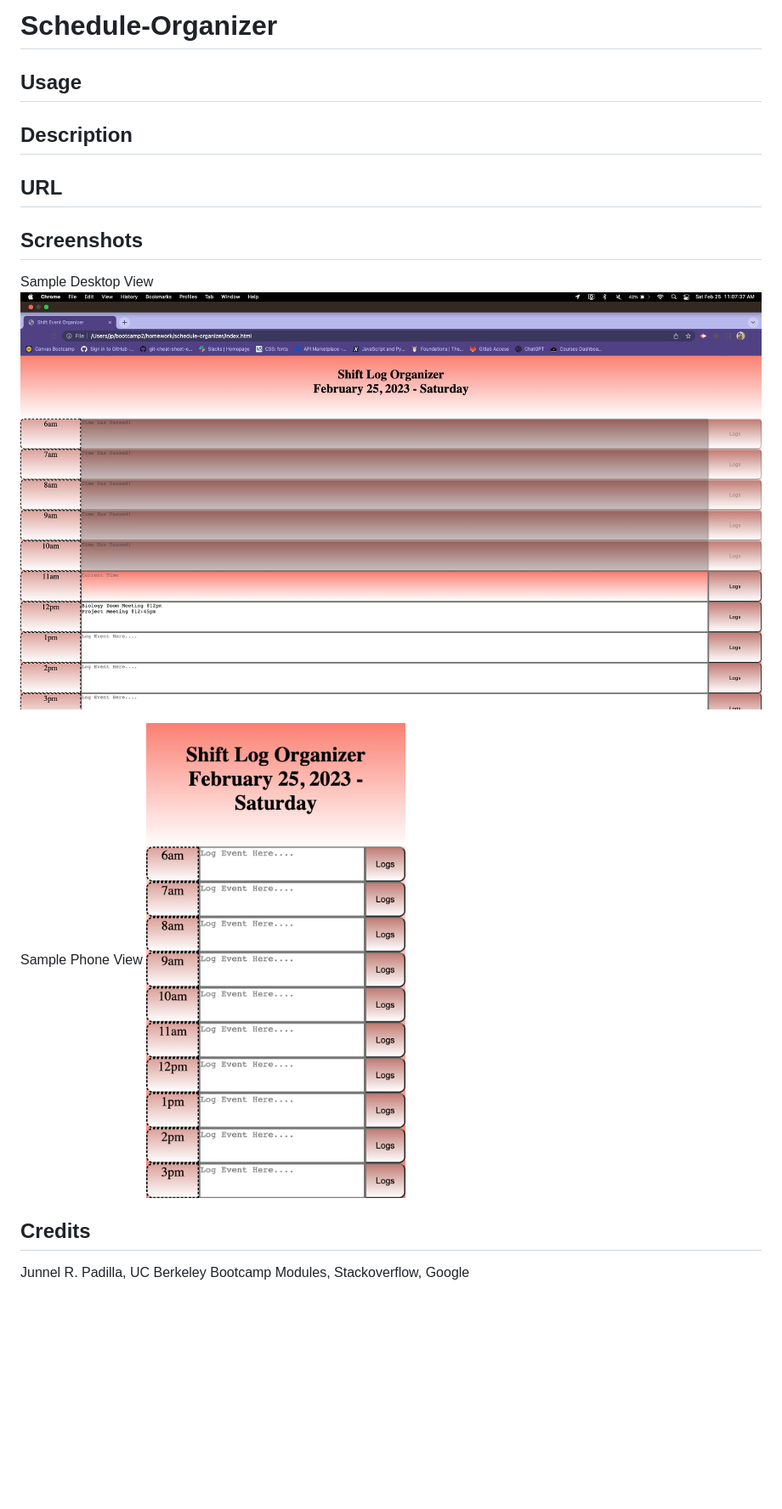
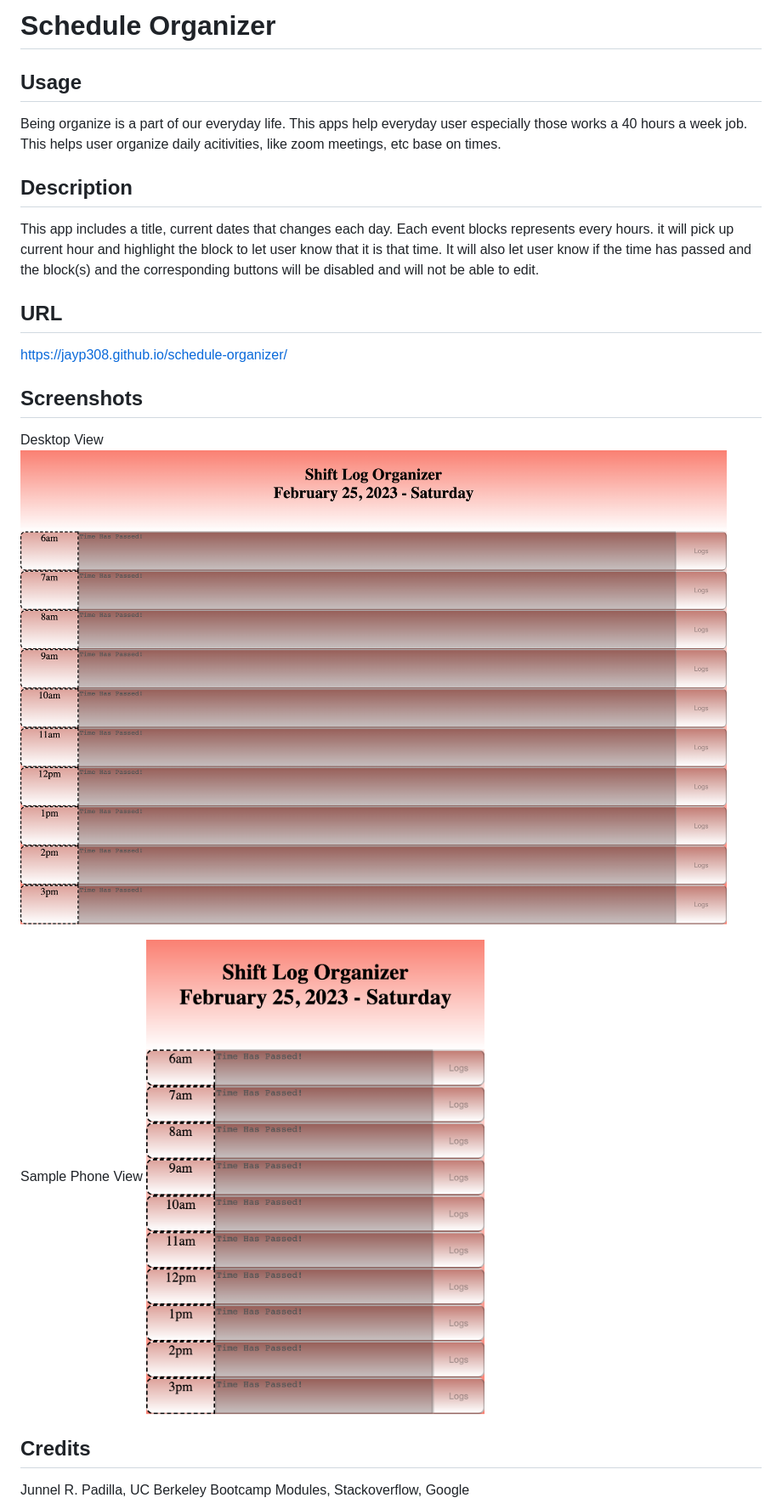
Before and after one commit to jayP308/schedule-organizer, a Markdown page: README.md, the part around the change. Shown: that part at 85% size. Rendered like a GitHub page; pictures changed too: assets/images/desktop-view-logger.png (added), assets/images/phone-view-logger.png (added), assets/images/sample-desktop-view.jpeg (deleted); blank space fills up the shorter version.

Commit message:
updated readme page and final commit

```diff
--- a/README.md
+++ b/README.md
@@ -1,17 +1,20 @@
-# Schedule-Organizer
+# Schedule Organizer
 
 ## Usage
+Being organize is a part of our everyday life. This apps help everyday user especially those works a 40 hours a week job. This helps user organize daily acitivities, like zoom meetings, etc base on times.
 
 ## Description
+This app includes a title, current dates that changes each day. Each event blocks represents every hours. it will pick up current hour and highlight the block to let user know that it is that time. It will also let user know if the time has passed and the block(s) and the corresponding buttons will be disabled and will not be able to edit.
 
 ## URL
+https://jayp308.github.io/schedule-organizer/
 
 ## Screenshots
-Sample Desktop View
-<img src="./assets/images/sample-desktop-view.jpeg" />
+Desktop View
+<img src="./assets/images/desktop-view-logger.png" />
 
 Sample Phone View
-<img src="./assets/images/sample-event-phoneview.png" />
+<img src="./assets/images/phone-view-logger.png" />
 
 ## Credits
 Junnel R. Padilla, UC Berkeley Bootcamp Modules, Stackoverflow, Google
```
Also changed, not shown: 1 other file.
